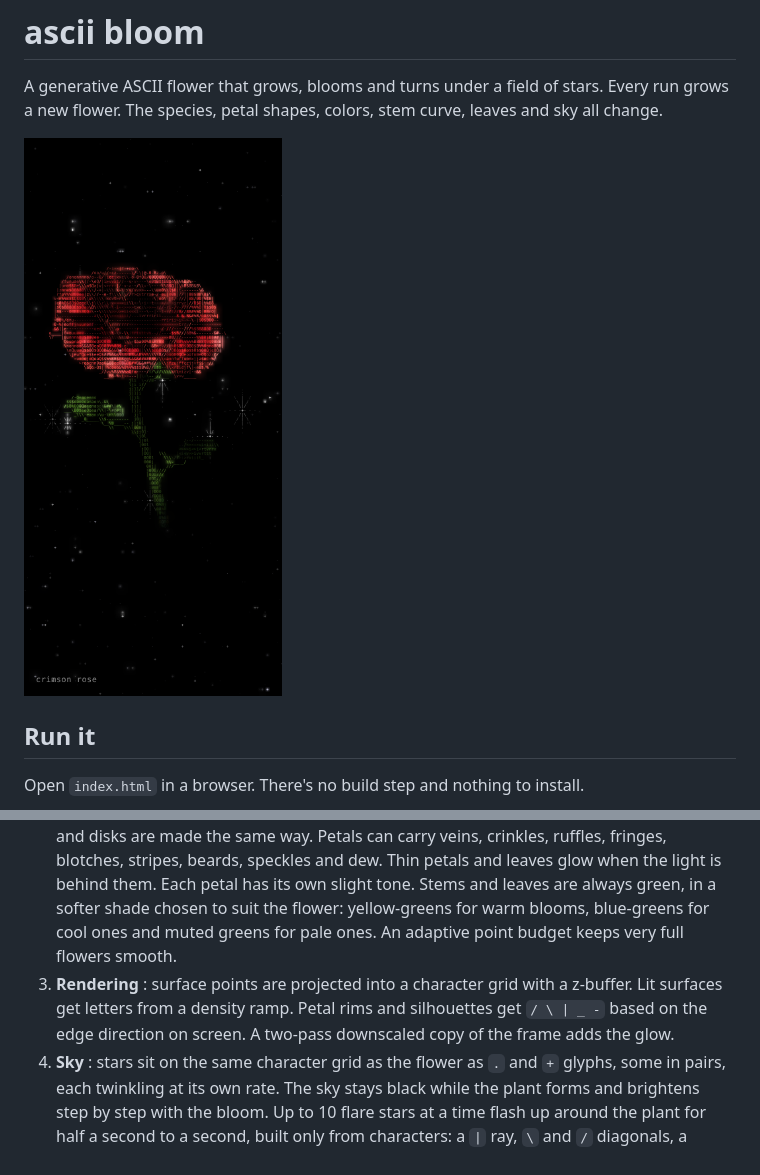
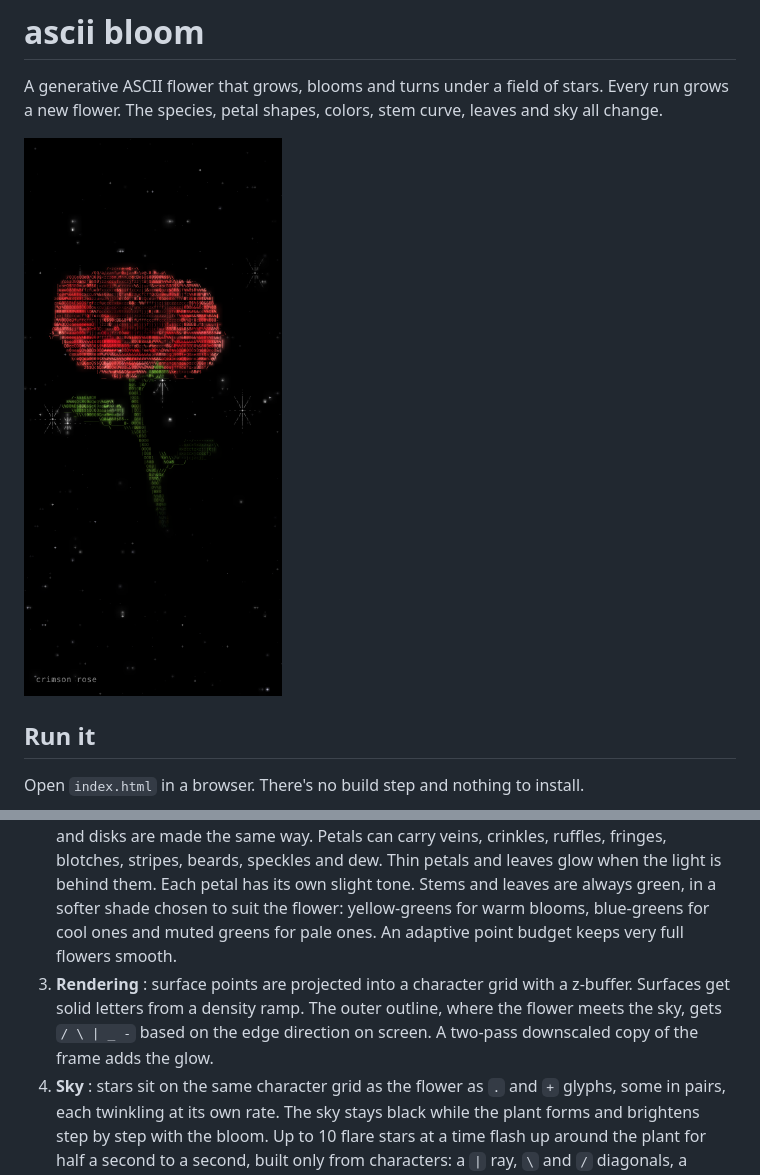
Before and after one commit to Ethereal-Soul-CMD/ASCII-Flower, a Markdown page: README.md, 2 parts joined by grey strips. Drawn GitHub-style; pictures changed too: preview.png.

Commit message:
Strokes only on the outer outline; no dash or dot glyphs inside surfaces

```diff
--- a/README.md
+++ b/README.md
@@ -61,7 +61,7 @@ Colors come from 32 palette families (crimson, midnight, ocean, saucer, peppermi
 
 1. **Genome** : a seeded RNG builds a description of the plant. This covers the species, petal layers (count, length, width, opening angles, cup, curl, ruffle, tip shape, timing), centers, sepals, leaves, the stem curve, head tilt and the sky.
 2. **Geometry** : on every frame each petal is rebuilt as a parametric surface. The spine is integrated from an angle profile that blends between the closed bud and the open flower, so blooming is a real shape change and not a scale. Leaves, stem (a Bézier tube), stamens and disks are made the same way. Petals can carry veins, crinkles, ruffles, fringes, blotches, stripes, beards, speckles and dew. Thin petals and leaves glow when the light is behind them. Each petal has its own slight tone. Stems and leaves are always green, in a softer shade chosen to suit the flower: yellow-greens for warm blooms, blue-greens for cool ones and muted greens for pale ones. An adaptive point budget keeps very full flowers smooth.
-3. **Rendering** : surface points are projected into a character grid with a z-buffer. Lit surfaces get letters from a density ramp. Petal rims and silhouettes get `/ \ | _ -` based on the edge direction on screen. A two-pass downscaled copy of the frame adds the glow.
+3. **Rendering** : surface points are projected into a character grid with a z-buffer. Surfaces get solid letters from a density ramp. The outer outline, where the flower meets the sky, gets `/ \ | _ -` based on the edge direction on screen. A two-pass downscaled copy of the frame adds the glow.
 4. **Sky** : stars sit on the same character grid as the flower as `.` and `+` glyphs, some in pairs, each twinkling at its own rate. The sky stays black while the plant forms and brightens step by step with the bloom. Up to 10 flare stars at a time flash up around the plant for half a second to a second, built only from characters: a `|` ray, `\` and `/` diagonals, a dashed `-` arm and a `+` core.
 5. **Timeline** : faint `+` dust marks where the plant will appear, and a drawing light climbs the stem with sparks. Leaves unfold, the bud forms and starts opening in one continuous motion, outer layers first, and then the flower turns and breathes while pollen drifts and the odd petal falls.
 
```
Also changed, not shown: 1 other file.
